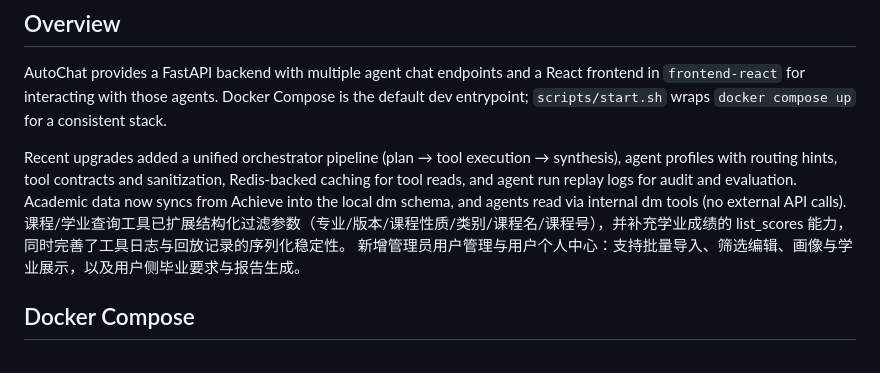
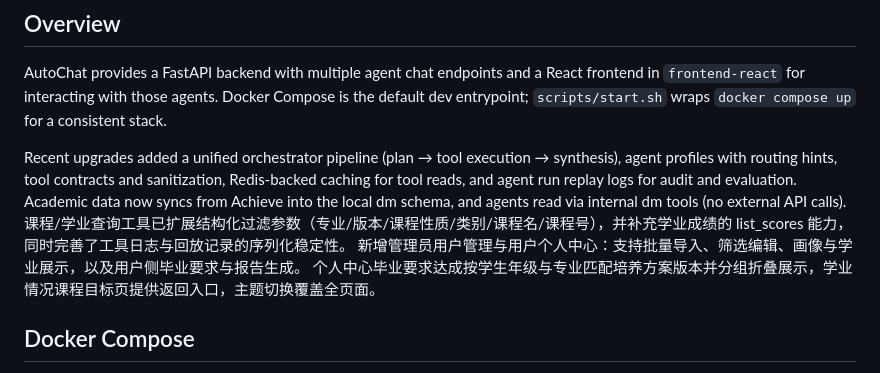
Before and after one commit to CNZkeven/AutoChat-De-identified-version-, a Markdown page: docs/ProjectDescription.md, the part around the change. Rendered like a GitHub page.

Commit message:
更新个人中心与毕业要求说明

```diff
--- a/docs/ProjectDescription.md
+++ b/docs/ProjectDescription.md
@@ -10,6 +10,7 @@ Academic data now syncs from Achieve into the local dm schema, and agents read v
 课程/学业查询工具已扩展结构化过滤参数（专业/版本/课程性质/类别/课程名/课程号），并补充学业成绩的 list_scores 能力，
 同时完善了工具日志与回放记录的序列化稳定性。
 新增管理员用户管理与用户个人中心：支持批量导入、筛选编辑、画像与学业展示，以及用户侧毕业要求与报告生成。
+个人中心毕业要求达成按学生年级与专业匹配培养方案版本并分组折叠展示，学业情况课程目标页提供返回入口，主题切换覆盖全页面。
 
 ## Docker Compose
 - Recommended cross-platform dev entrypoint: `cp .env.example .env` then `./scripts/start.sh` (or `docker compose up --build`).
```
